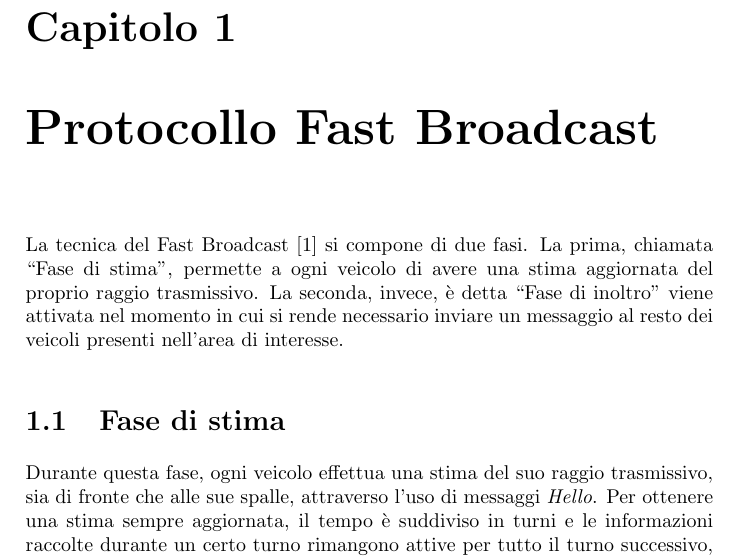
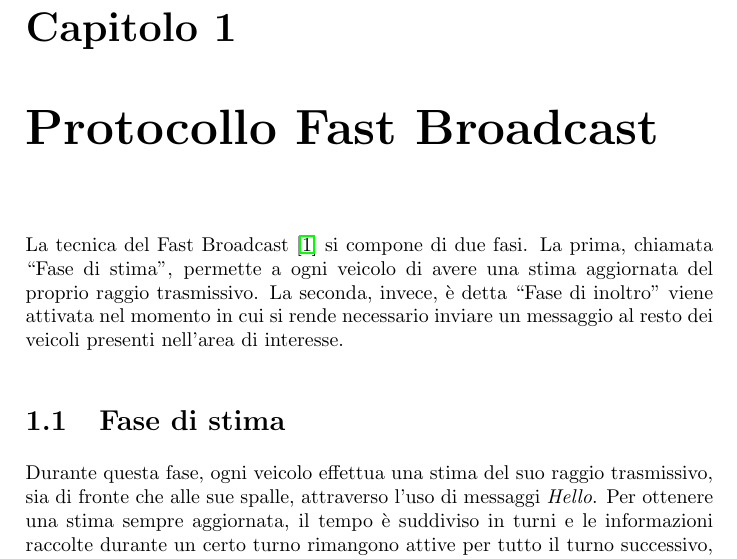
Before and after one commit to mromanelli9/master-thesis, a LaTeX book (doc/draft/tesi.tex): part of page 1 of 3, cut so that both start at the same text. Compiled offline with pdfLaTeX.

Commit message:
add hyperlinks support

```diff
--- a/doc/draft/tesi.tex
+++ b/doc/draft/tesi.tex
@@ -7,6 +7,11 @@
 \usepackage[italian]{babel}	% language
 \usepackage[utf8x]{inputenc} % codec
 \usepackage{amsmath}	% formulas
+\usepackage[pdftex,
+            pdfauthor={Marco Romanelli},
+            pdftitle={TITOLOTESI},
+            pdfsubject={SOGGETTOTESI},
+            pdfkeywords={PAROLECHIAVETESI}]{hyperref}	% hyperlinks
 
 \usepackage{mymacros}
 
```
